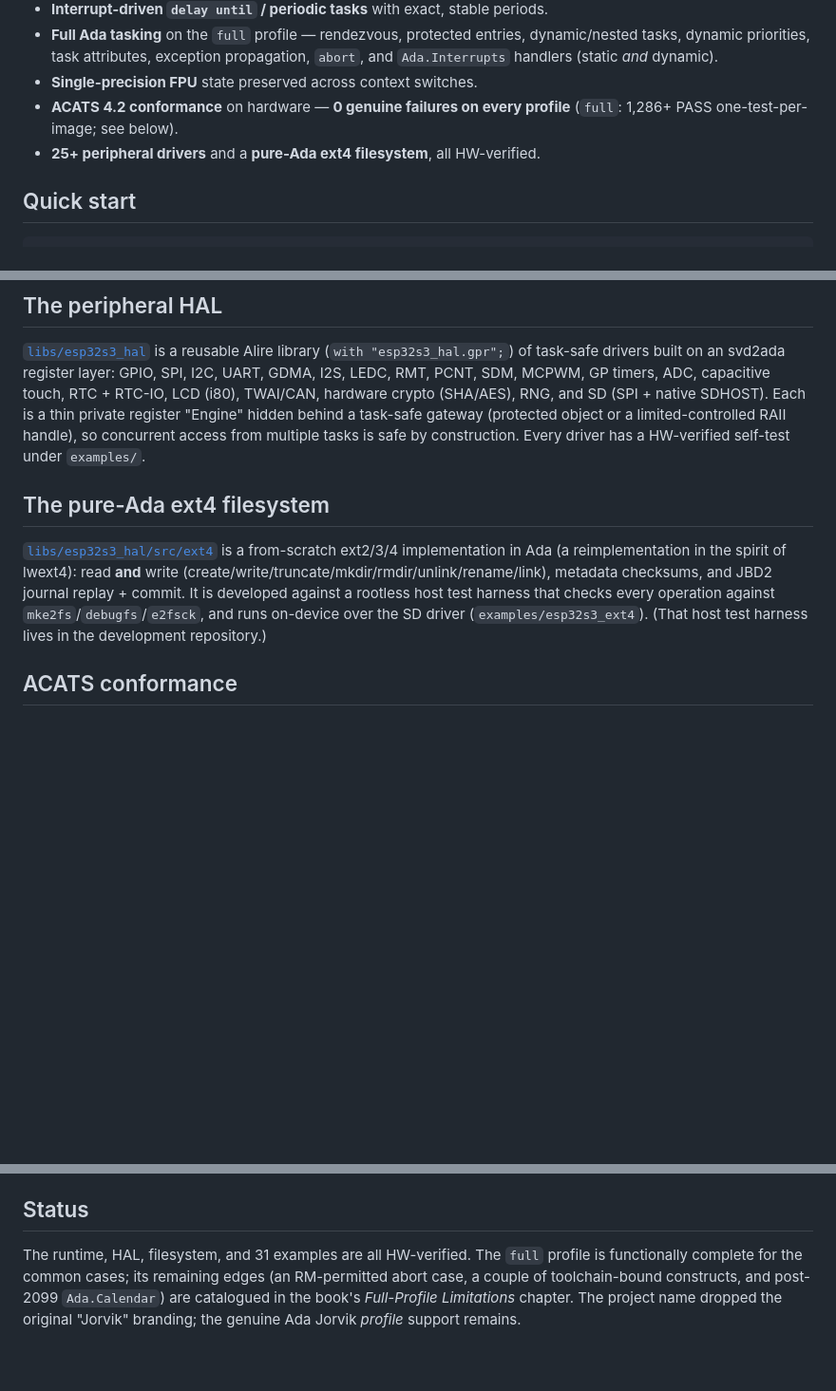
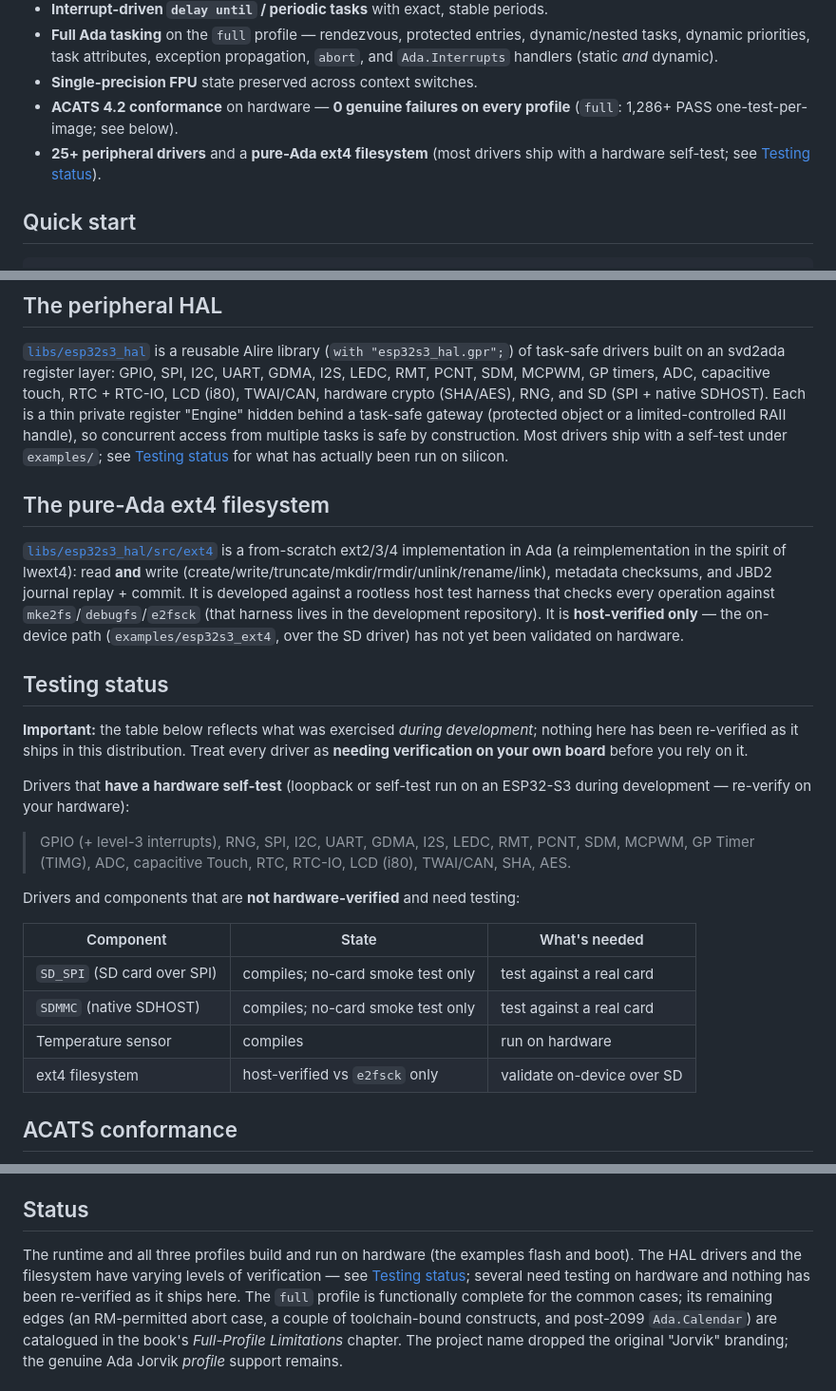
Before and after one commit to kanigsson/ada_esp32s3, a Markdown page: README.md, 3 parts joined by grey strips. Shown at 95% size. Rendered like a GitHub page; blank space fills up the shorter version.

Commit message:
README: replace the blanket "all HW-verified" claim with an honest testing status
The HAL drivers and the filesystem were not all verified on hardware, and nothing
was re-verified as it ships in this distribution. Add a Testing status section:
list the drivers that have a hardware self-test from development (to re-verify on
your board), and flag the ones that need testing -- SD_SPI and SDMMC (no-card
smoke only), the Temperature sensor (untested), and the ext4 filesystem
(host-verified vs e2fsck only, not on-device). Soften the matching claims in the
overview, HAL, filesystem, and status sections.

Co-Authored-By: Claude Opus 4.8 <noreply@anthropic.com>

```diff
--- a/README.md
+++ b/README.md
@@ -39,7 +39,8 @@ It is built in three layers:
 - **Single-precision FPU** state preserved across context switches.
 - **ACATS 4.2 conformance** on hardware — **0 genuine failures on every profile**
   (`full`: 1,286+ PASS one-test-per-image; see below).
-- **25+ peripheral drivers** and a **pure-Ada ext4 filesystem**, all HW-verified.
+- **25+ peripheral drivers** and a **pure-Ada ext4 filesystem** (most drivers
+  ship with a hardware self-test; see [Testing status](#testing-status)).
 
 ## Quick start
 
@@ -131,7 +132,8 @@ ADC, capacitive touch, RTC + RTC-IO, LCD (i80), TWAI/CAN, hardware crypto
 (SHA/AES), RNG, and SD (SPI + native SDHOST). Each is a thin private register
 "Engine" hidden behind a task-safe gateway (protected object or a
 limited-controlled RAII handle), so concurrent access from multiple tasks is safe
-by construction. Every driver has a HW-verified self-test under `examples/`.
+by construction. Most drivers ship with a self-test under `examples/`; see
+[Testing status](#testing-status) for what has actually been run on silicon.
 
 ## The pure-Ada ext4 filesystem
 
@@ -140,9 +142,31 @@ ext2/3/4 implementation in Ada (a reimplementation in the spirit of lwext4):
 read **and** write (create/write/truncate/mkdir/rmdir/unlink/rename/link),
 metadata checksums, and JBD2 journal replay + commit. It is developed against a
 rootless host test harness that checks every operation against
-`mke2fs`/`debugfs`/`e2fsck`, and runs on-device over the SD driver
-(`examples/esp32s3_ext4`). (That host test harness lives in the development
-repository.)
+`mke2fs`/`debugfs`/`e2fsck` (that harness lives in the development repository).
+It is **host-verified only** — the on-device path (`examples/esp32s3_ext4`, over
+the SD driver) has not yet been validated on hardware.
+
+## Testing status
+
+**Important:** the table below reflects what was exercised *during development*;
+nothing here has been re-verified as it ships in this distribution. Treat every
+driver as **needing verification on your own board** before you rely on it.
+
+Drivers that **have a hardware self-test** (loopback or self-test run on an
+ESP32-S3 during development — re-verify on your hardware):
+
+> GPIO (+ level-3 interrupts), RNG, SPI, I2C, UART, GDMA, I2S, LEDC, RMT, PCNT,
+> SDM, MCPWM, GP Timer (TIMG), ADC, capacitive Touch, RTC, RTC-IO, LCD (i80),
+> TWAI/CAN, SHA, AES.
+
+Drivers and components that are **not hardware-verified** and need testing:
+
+| Component | State | What's needed |
+|---|---|---|
+| `SD_SPI` (SD card over SPI) | compiles; no-card smoke test only | test against a real card |
+| `SDMMC` (native SDHOST) | compiles; no-card smoke test only | test against a real card |
+| Temperature sensor | compiles | run on hardware |
+| ext4 filesystem | host-verified vs `e2fsck` only | validate on-device over SD |
 
 ## ACATS conformance
 
@@ -206,7 +230,10 @@ trampolines require; there is no `sdkconfig`/`idf.py` involved.
 
 ## Status
 
-The runtime, HAL, filesystem, and 31 examples are all HW-verified.
+The runtime and all three profiles build and run on hardware (the examples flash
+and boot). The HAL drivers and the filesystem have varying levels of
+verification — see [Testing status](#testing-status); several need testing on
+hardware and nothing has been re-verified as it ships here.
 The `full` profile is functionally complete for the common cases; its remaining
 edges (an RM-permitted abort case, a couple of toolchain-bound constructs, and
 post-2099 `Ada.Calendar`) are catalogued in the book's *Full-Profile Limitations*
```
